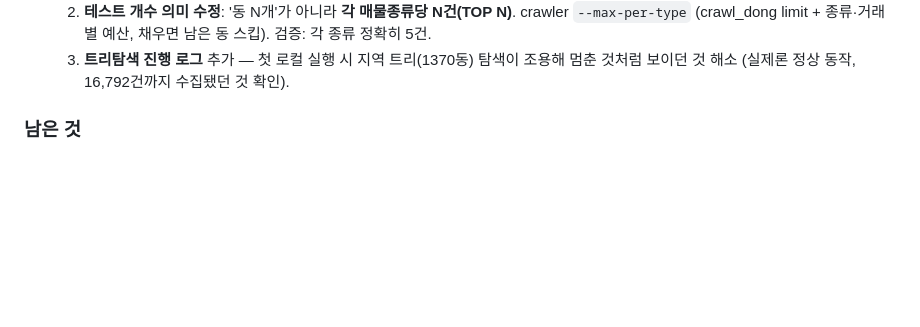
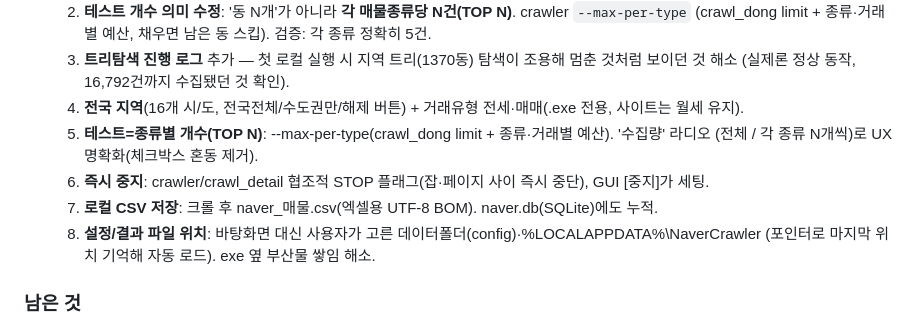
Before and after one commit to gunho30811/STA, a Markdown page: diary/2026-07-16.md, the part around the change. Drawn GitHub-style; blank space fills up the shorter version.

Commit message:
docs(diary): 네이버 exe 즉시중지·수집량·CSV·설정위치 반영
Co-Authored-By: Claude Opus 4.8 (1M context) <noreply@anthropic.com>
Claude-Session: https://claude.ai/code/session_01MJAwpHBxxyUKuZSYjV5bFe

```diff
--- a/diary/2026-07-16.md
+++ b/diary/2026-07-16.md
@@ -46,6 +46,13 @@
      (crawl_dong limit + 종류·거래별 예산, 채우면 남은 동 스킵). 검증: 각 종류 정확히 5건.
   3. **트리탐색 진행 로그** 추가 — 첫 로컬 실행 시 지역 트리(1370동) 탐색이 조용해 멈춘 것처럼 보이던 것 해소
      (실제론 정상 동작, 16,792건까지 수집됐던 것 확인).
+  4. **전국 지역**(16개 시/도, 전국전체/수도권만/해제 버튼) + 거래유형 전세·매매(.exe 전용, 사이트는 월세 유지).
+  5. **테스트=종류별 개수(TOP N)**: --max-per-type(crawl_dong limit + 종류·거래별 예산). '수집량' 라디오
+     (전체 / 각 종류 N개씩)로 UX 명확화(체크박스 혼동 제거).
+  6. **즉시 중지**: crawler/crawl_detail 협조적 STOP 플래그(잡·페이지 사이 즉시 중단), GUI [중지]가 세팅.
+  7. **로컬 CSV 저장**: 크롤 후 naver_매물.csv(엑셀용 UTF-8 BOM). naver.db(SQLite)에도 누적.
+  8. **설정/결과 파일 위치**: 바탕화면 대신 사용자가 고른 데이터폴더(config)·%LOCALAPPDATA%\NaverCrawler
+     (포인터로 마지막 위치 기억해 자동 로드). exe 옆 부산물 쌓임 해소.
 
 ### 남은 것
 
```
